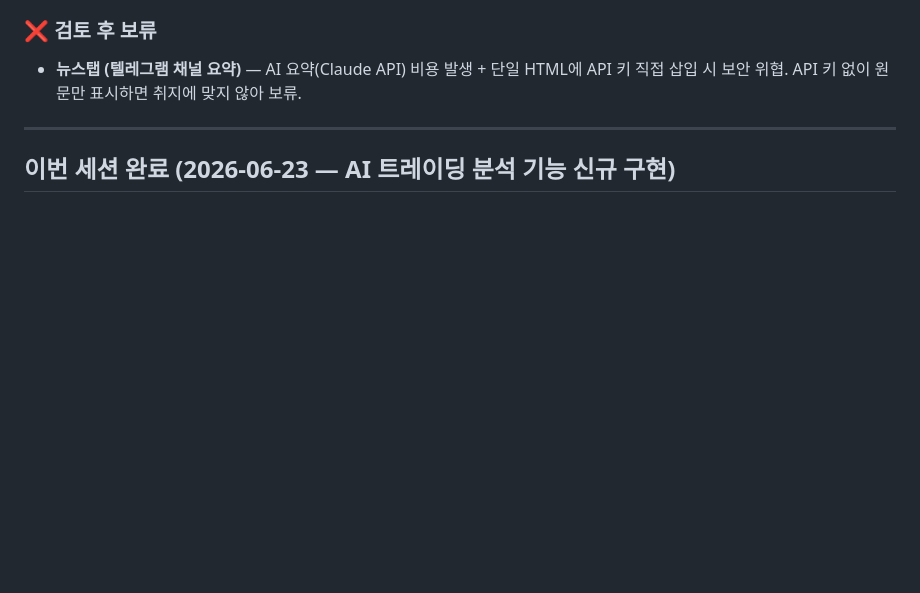
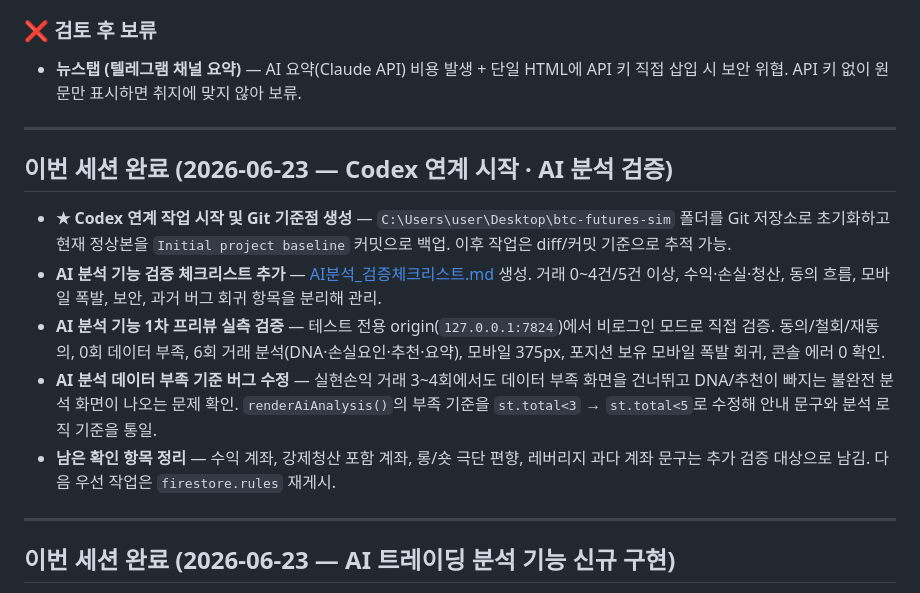
Before and after one commit to Lesser358/btc-sim, a Markdown page: 진행상황.md, the part around the change. Rendered like a GitHub page; blank space fills up the shorter version.

Commit message:
Update session completion notes

```diff
--- a/진행상황.md
+++ b/진행상황.md
@@ -31,6 +31,16 @@
 
 ### ❌ 검토 후 보류
 - **뉴스탭 (텔레그램 채널 요약)** — AI 요약(Claude API) 비용 발생 + 단일 HTML에 API 키 직접 삽입 시 보안 위협. API 키 없이 원문만 표시하면 취지에 맞지 않아 보류.
+
+---
+
+## 이번 세션 완료 (2026-06-23 — Codex 연계 시작 · AI 분석 검증)
+
+- **★ Codex 연계 작업 시작 및 Git 기준점 생성** — `C:\Users\user\Desktop\btc-futures-sim` 폴더를 Git 저장소로 초기화하고 현재 정상본을 `Initial project baseline` 커밋으로 백업. 이후 작업은 diff/커밋 기준으로 추적 가능.
+- **AI 분석 기능 검증 체크리스트 추가** — [AI분석_검증체크리스트.md](AI분석_검증체크리스트.md) 생성. 거래 0~4건/5건 이상, 수익·손실·청산, 동의 흐름, 모바일 폭발, 보안, 과거 버그 회귀 항목을 분리해 관리.
+- **AI 분석 기능 1차 프리뷰 실측 검증** — 테스트 전용 origin(`127.0.0.1:7824`)에서 비로그인 모드로 직접 검증. 동의/철회/재동의, 0회 데이터 부족, 6회 거래 분석(DNA·손실요인·추천·요약), 모바일 375px, 포지션 보유 모바일 폭발 회귀, 콘솔 에러 0 확인.
+- **AI 분석 데이터 부족 기준 버그 수정** — 실현손익 거래 3~4회에서도 데이터 부족 화면을 건너뛰고 DNA/추천이 빠지는 불완전 분석 화면이 나오는 문제 확인. `renderAiAnalysis()`의 부족 기준을 `st.total<3` → `st.total<5`로 수정해 안내 문구와 분석 로직 기준을 통일.
+- **남은 확인 항목 정리** — 수익 계좌, 강제청산 포함 계좌, 롱/숏 극단 편향, 레버리지 과다 계좌 문구는 추가 검증 대상으로 남김. 다음 우선 작업은 `firestore.rules` 재게시.
 
 ---
 
```
